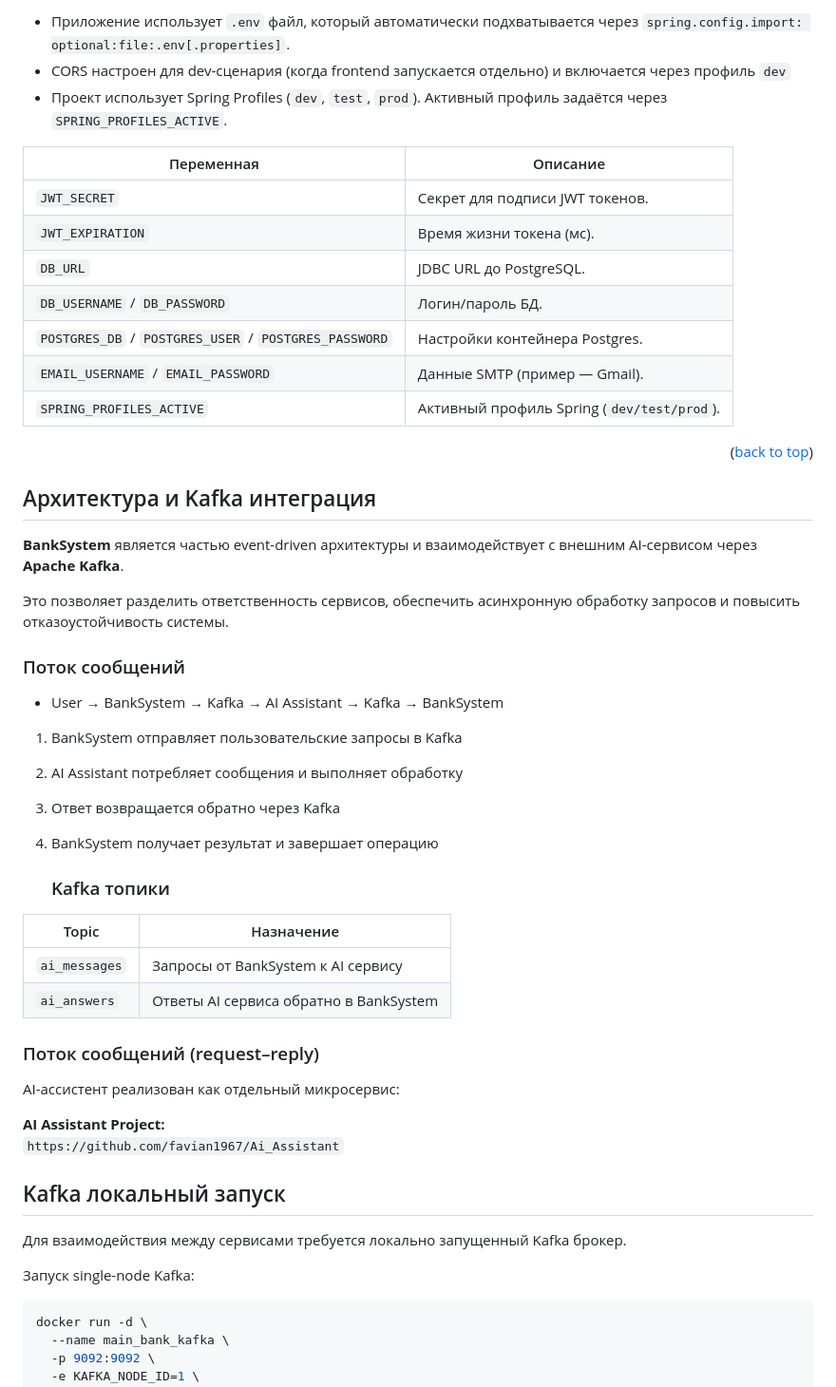
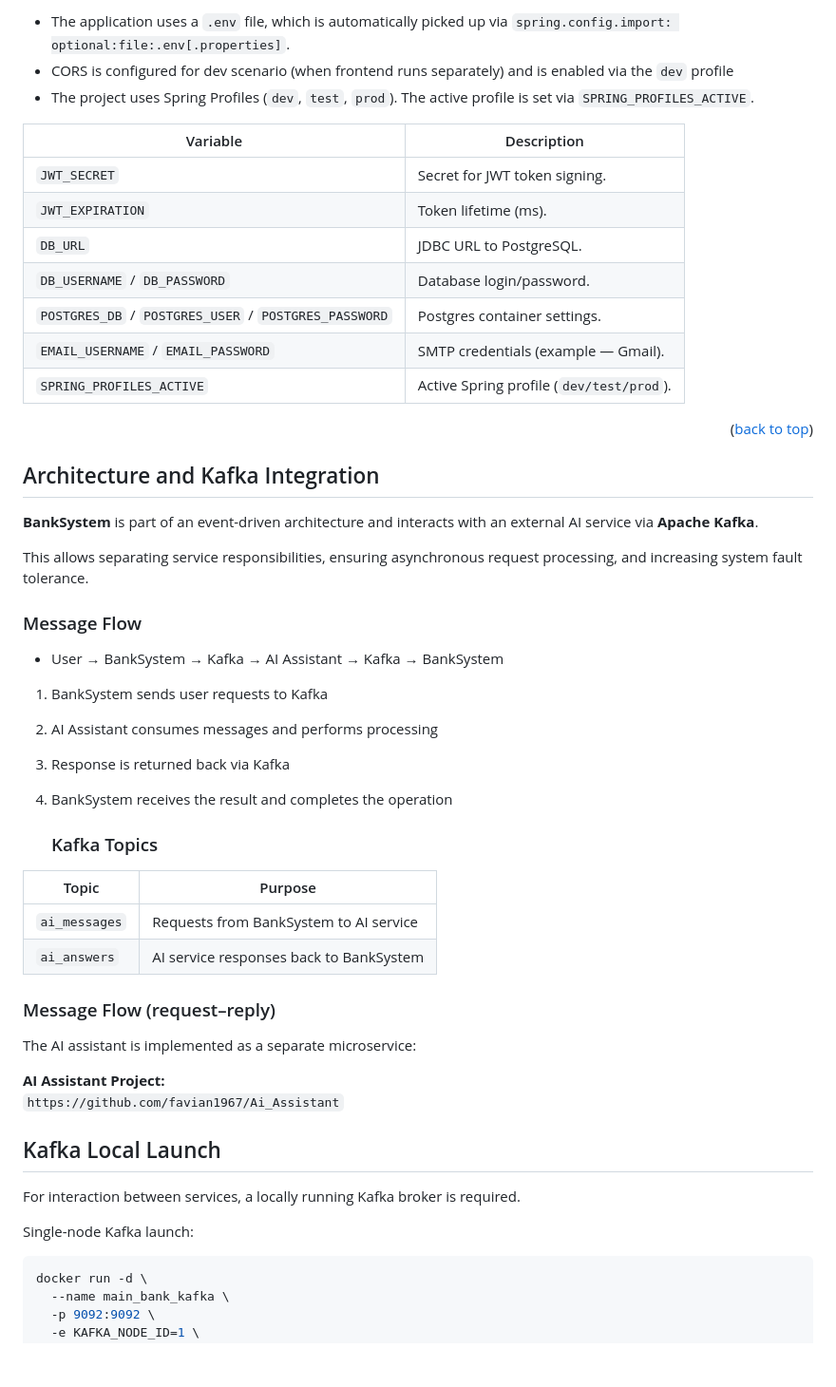
Before and after one commit to favian1967/BankSystem, a Markdown page: README.md, the part around one of its changes. Shown at 95% size. GitHub-like rendering; blank space fills up the shorter version.

````diff
--- a/README.md
+++ b/README.md
@@ -101,54 +101,54 @@ docker compose up --build
 
-- Приложение использует `.env` файл, который автоматически подхватывается через `spring.config.import: optional:file:.env[.properties]`.
-- CORS настроен для dev-сценария (когда frontend запускается отдельно) и включается через профиль `dev`
-- Проект использует Spring Profiles (`dev`, `test`, `prod`). Активный профиль задаётся через `SPRING_PROFILES_ACTIVE`.
+- The application uses a `.env` file, which is automatically picked up via `spring.config.import: optional:file:.env[.properties]`.
+- CORS is configured for dev scenario (when frontend runs separately) and is enabled via the `dev` profile
+- The project uses Spring Profiles (`dev`, `test`, `prod`). The active profile is set via `SPRING_PROFILES_ACTIVE`.
 
-| Переменная | Описание |
+| Variable | Description |
 | --- | --- |
-| `JWT_SECRET` | Секрет для подписи JWT токенов. |
-| `JWT_EXPIRATION` | Время жизни токена (мс). |
-| `DB_URL` | JDBC URL до PostgreSQL. |
-| `DB_USERNAME` / `DB_PASSWORD` | Логин/пароль БД. |
-| `POSTGRES_DB` / `POSTGRES_USER` / `POSTGRES_PASSWORD` | Настройки контейнера Postgres. |
-| `EMAIL_USERNAME` / `EMAIL_PASSWORD` | Данные SMTP (пример — Gmail). |
-| `SPRING_PROFILES_ACTIVE` | Активный профиль Spring (`dev/test/prod`). |
+| `JWT_SECRET` | Secret for JWT token signing. |
+| `JWT_EXPIRATION` | Token lifetime (ms). |
+| `DB_URL` | JDBC URL to PostgreSQL. |
+| `DB_USERNAME` / `DB_PASSWORD` | Database login/password. |
+| `POSTGRES_DB` / `POSTGRES_USER` / `POSTGRES_PASSWORD` | Postgres container settings. |
+| `EMAIL_USERNAME` / `EMAIL_PASSWORD` | SMTP credentials (example — Gmail). |
+| `SPRING_PROFILES_ACTIVE` | Active Spring profile (`dev/test/prod`). |
 
 <p align="right">(<a href="#readme-top">back to top</a>)</p>
 
 
-## Архитектура и Kafka интеграция
+## Architecture and Kafka Integration
 
-**BankSystem** является частью event-driven архитектуры и взаимодействует с внешним AI-сервисом через **Apache Kafka**.
+**BankSystem** is part of an event-driven architecture and interacts with an external AI service via **Apache Kafka**.
 
-Это позволяет разделить ответственность сервисов, обеспечить асинхронную обработку запросов и повысить отказоустойчивость системы.
+This allows separating service responsibilities, ensuring asynchronous request processing, and increasing system fault tolerance.
 
-### Поток сообщений
+### Message Flow
 - User → BankSystem → Kafka → AI Assistant → Kafka → BankSystem
 
-1. BankSystem отправляет пользовательские запросы в Kafka
-2. AI Assistant потребляет сообщения и выполняет обработку
-3. Ответ возвращается обратно через Kafka
-4. BankSystem получает результат и завершает операцию
+1. BankSystem sends user requests to Kafka
+2. AI Assistant consumes messages and performs processing
+3. Response is returned back via Kafka
+4. BankSystem receives the result and completes the operation
 
-   ### Kafka топики
+   ### Kafka Topics
 
-| Topic | Назначение |
+| Topic | Purpose |
 |------|-------------|
-| `ai_messages` | Запросы от BankSystem к AI сервису |
-| `ai_answers` | Ответы AI сервиса обратно в BankSystem |
+| `ai_messages` | Requests from BankSystem to AI service |
+| `ai_answers` | AI service responses back to BankSystem |
 
-### Поток сообщений (request–reply)
+### Message Flow (request–reply)
 
-AI-ассистент реализован как отдельный микросервис:
+The AI assistant is implemented as a separate microservice:
 
  **AI Assistant Project:**
 `https://github.com/favian1967/Ai_Assistant`
 
-## Kafka локальный запуск
+## Kafka Local Launch
 
-Для взаимодействия между сервисами требуется локально запущенный Kafka брокер.
+For interaction between services, a locally running Kafka broker is required.
 
-Запуск single-node Kafka:
+Single-node Kafka launch:
 
 ```bash
 docker run -d \
````
Also changed, not shown: other parts of README.md (+42 -42 lines).
